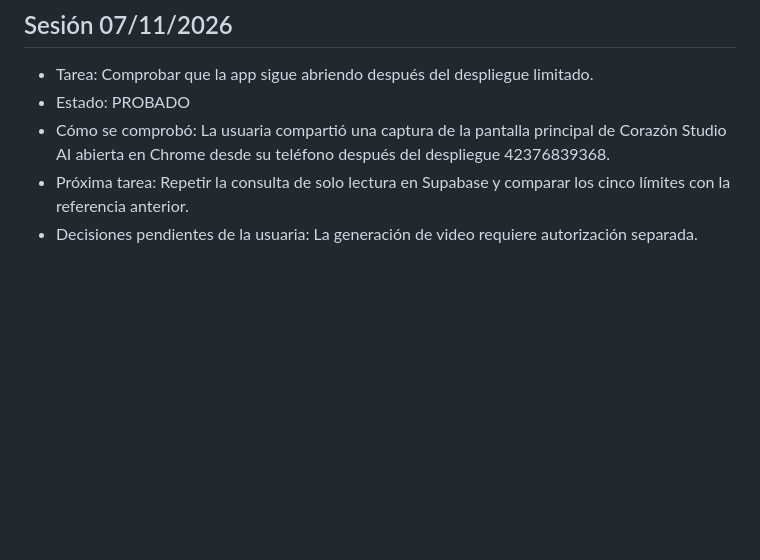
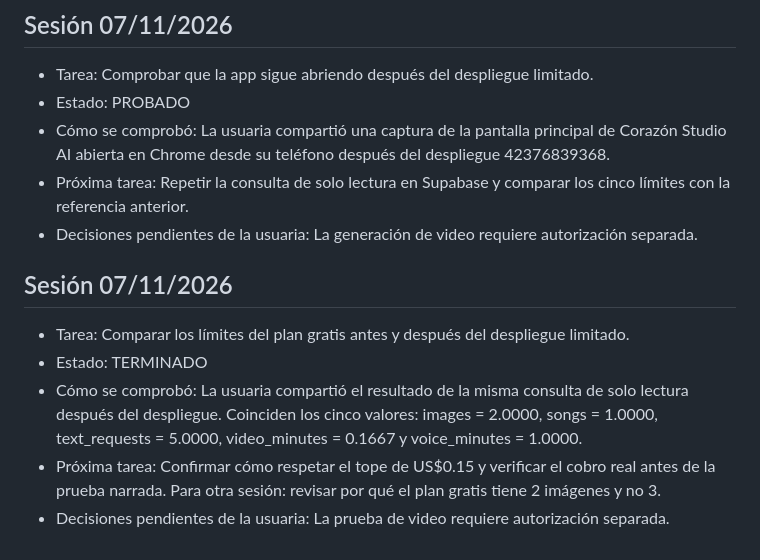
Before and after one commit to corazonstudioai/corazon-studio-ai-web, a Markdown page: PROGRESO.md, the part around the change. Drawn GitHub-style; blank space fills up the shorter version.

Commit message:
Confirmar límites intactos tras el despliegue limitado

```diff
--- a/PROGRESO.md
+++ b/PROGRESO.md
@@ -109,3 +109,10 @@
 - Cómo se comprobó: La usuaria compartió una captura de la pantalla principal de Corazón Studio AI abierta en Chrome desde su teléfono después del despliegue 42376839368.
 - Próxima tarea: Repetir la consulta de solo lectura en Supabase y comparar los cinco límites con la referencia anterior.
 - Decisiones pendientes de la usuaria: La generación de video requiere autorización separada.
+
+## Sesión 07/11/2026
+- Tarea: Comparar los límites del plan gratis antes y después del despliegue limitado.
+- Estado: TERMINADO
+- Cómo se comprobó: La usuaria compartió el resultado de la misma consulta de solo lectura después del despliegue. Coinciden los cinco valores: images = 2.0000, songs = 1.0000, text_requests = 5.0000, video_minutes = 0.1667 y voice_minutes = 1.0000.
+- Próxima tarea: Confirmar cómo respetar el tope de US$0.15 y verificar el cobro real antes de la prueba narrada. Para otra sesión: revisar por qué el plan gratis tiene 2 imágenes y no 3.
+- Decisiones pendientes de la usuaria: La prueba de video requiere autorización separada.
```
